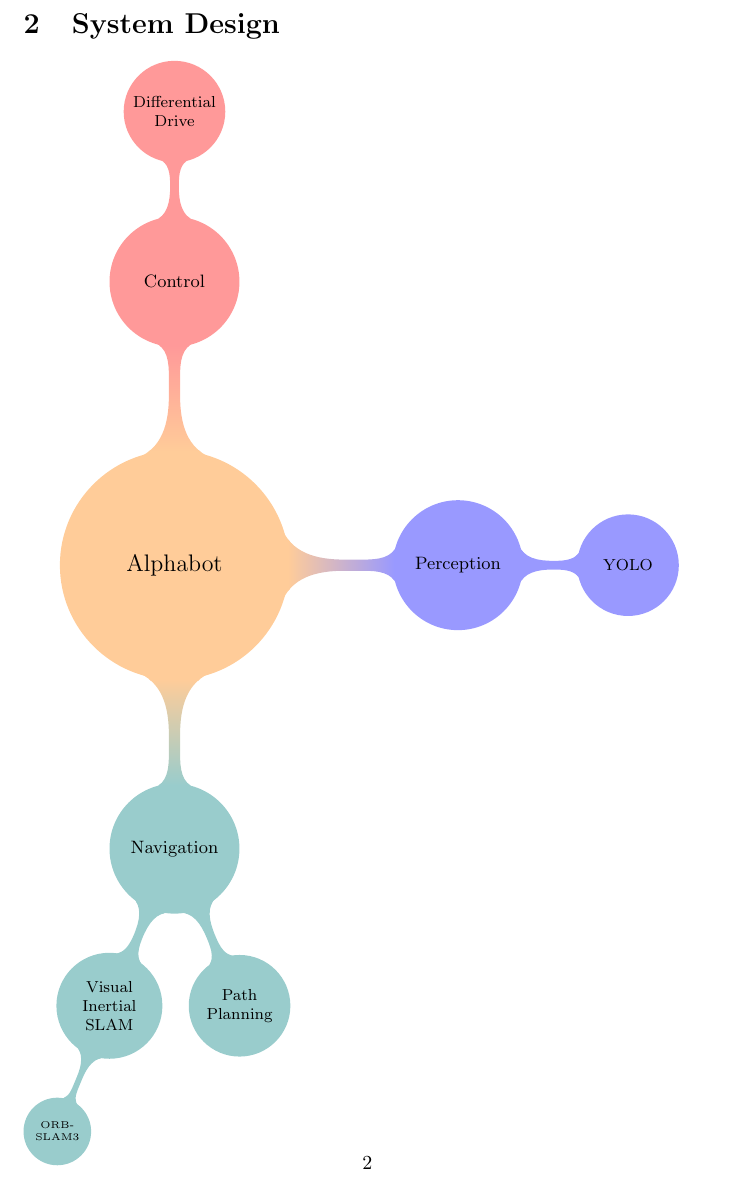
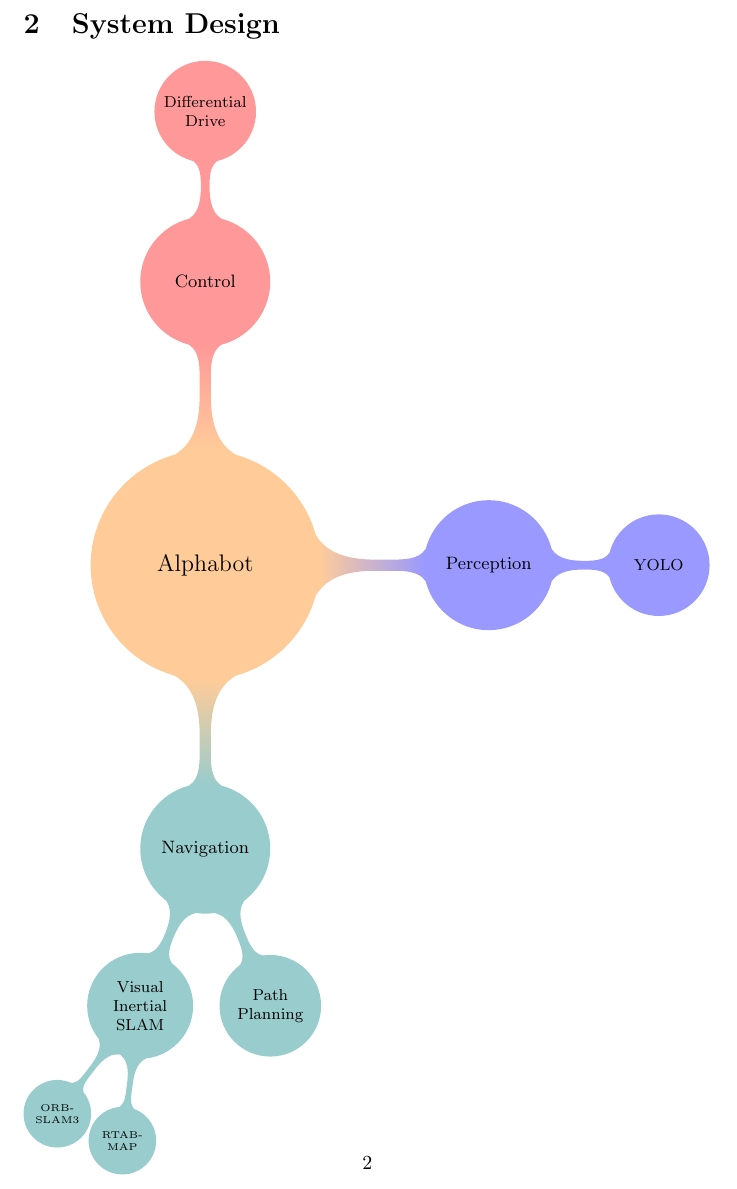
Before and after one commit to zejiekong/alphabot, a LaTeX document (latex/alphabot.tex): part of page 2 of 2, cut so that both start at the same text. Compiled offline with pdfLaTeX.

Commit message:
rtab map latex

```diff
--- a/latex/alphabot.tex
+++ b/latex/alphabot.tex
@@ -19,6 +19,7 @@
     child[concept color=teal!40]{node{Navigation}
         child[concept color=teal!40]{node{Visual Inertial SLAM}
             child[concept color=teal!40]{node{ORB-SLAM3}}
+            child[concept color=teal!40]{node{RTAB-MAP}}
         }
         child[concept color=teal!40]{node{Path Planning}}
     }
```
Also changed, not shown: latex/alphabot.pdf, 5 other files.
